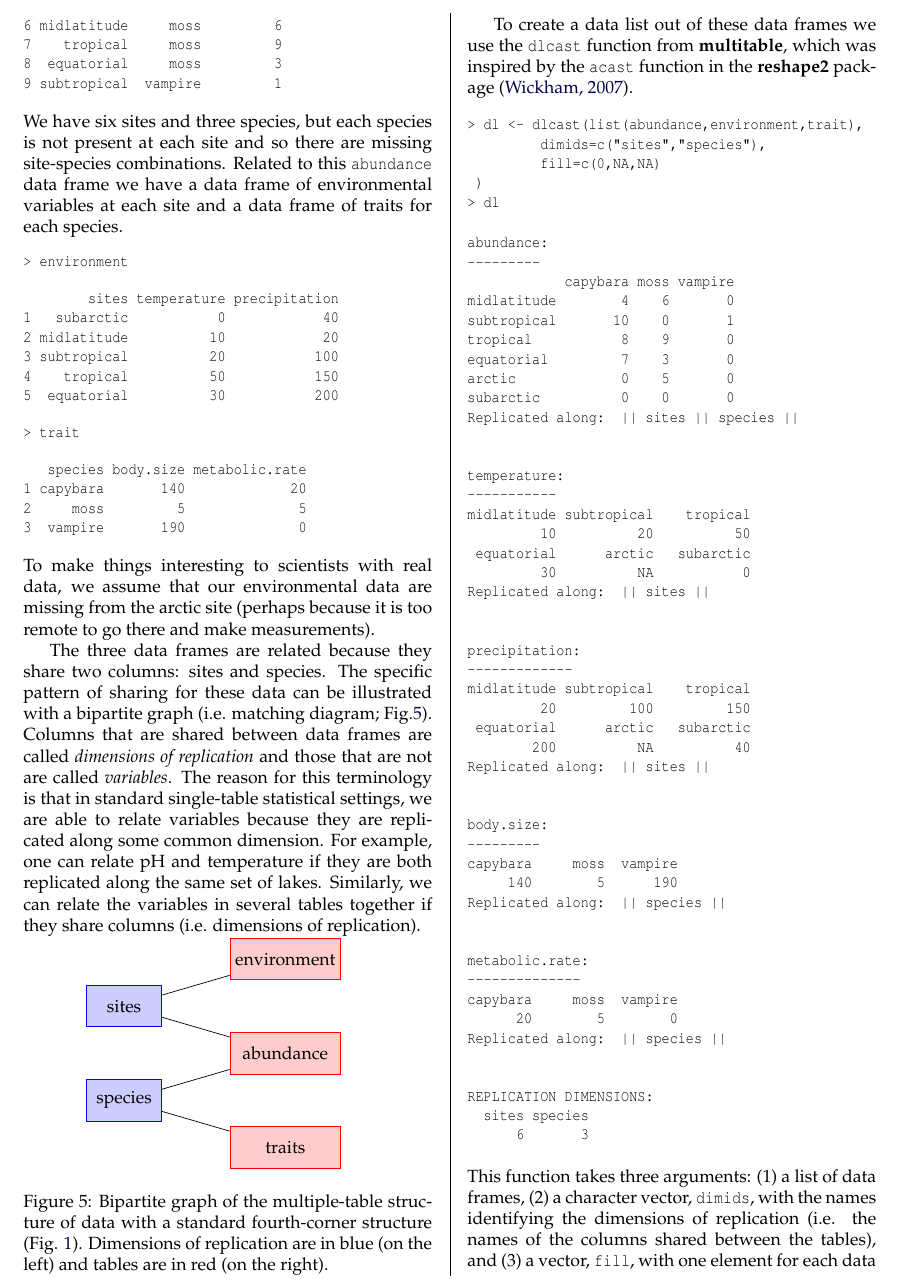
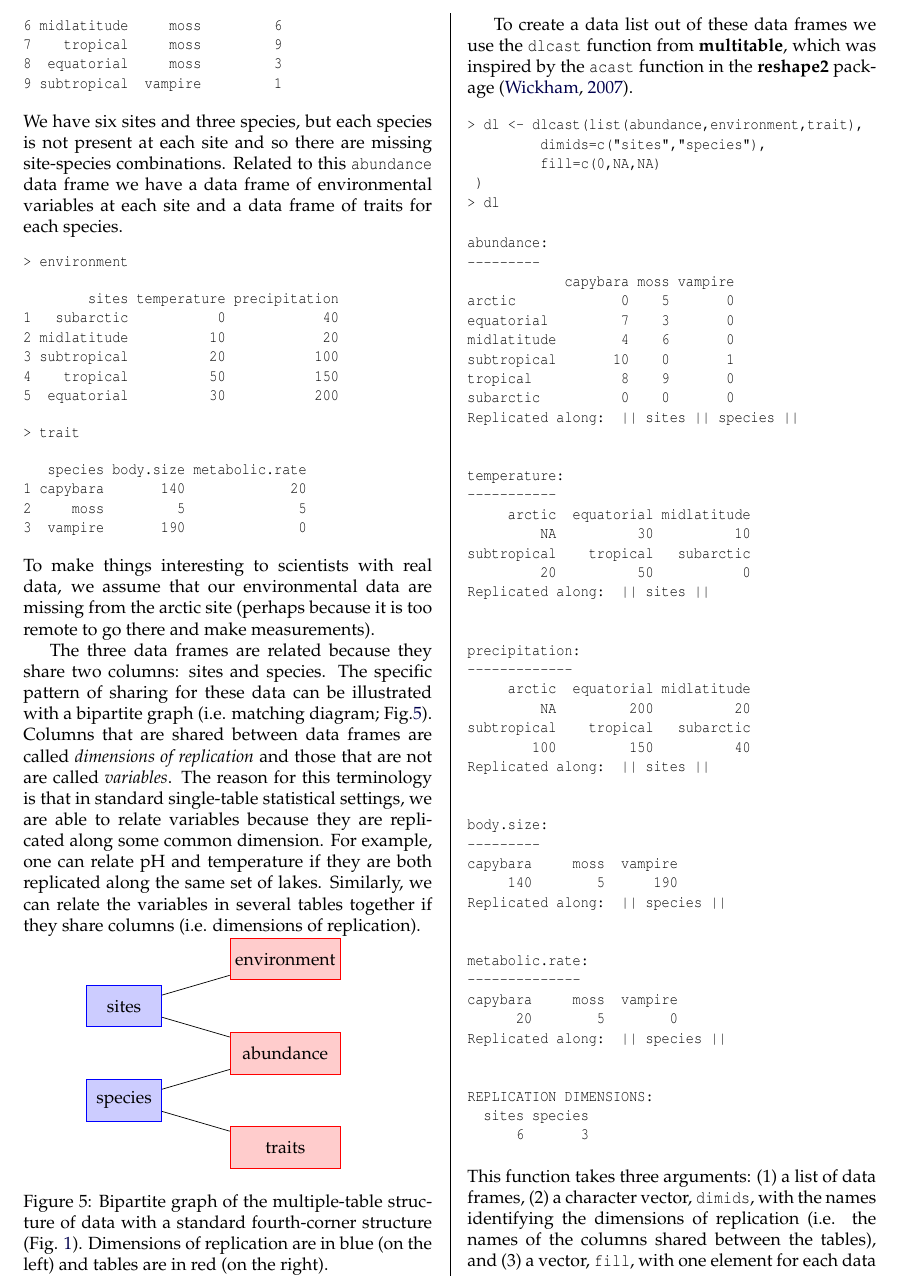
Before and after one commit to AndreMikulec/multitable, a LaTeX document (inst/doc/multitable.tex): part of page 8 of 10, cut so that both start at the same text. Compiled offline with pdfLaTeX.

```diff
--- a/inst/doc/multitable.tex
+++ b/inst/doc/multitable.tex
@@ -745,30 +745,30 @@
 abundance:
 ---------
             capybara moss vampire
+arctic             0    5       0
+equatorial         7    3       0
 midlatitude        4    6       0
 subtropical       10    0       1
 tropical           8    9       0
-equatorial         7    3       0
-arctic             0    5       0
 subarctic          0    0       0
 Replicated along:  || sites || species ||
 
 
 temperature:
 -----------
-midlatitude subtropical    tropical
-         10          20          50
- equatorial      arctic   subarctic
-         30          NA           0
+     arctic  equatorial midlatitude
+         NA          30          10
+subtropical    tropical   subarctic
+         20          50           0
 Replicated along:  || sites ||
 
 
 precipitation:
 -------------
-midlatitude subtropical    tropical
-         20         100         150
- equatorial      arctic   subarctic
-        200          NA          40
+     arctic  equatorial midlatitude
+         NA         200          20
+subtropical    tropical   subarctic
+        100         150          40
 Replicated along:  || sites ||
 
 
```
Also changed, not shown: 6 other files.
